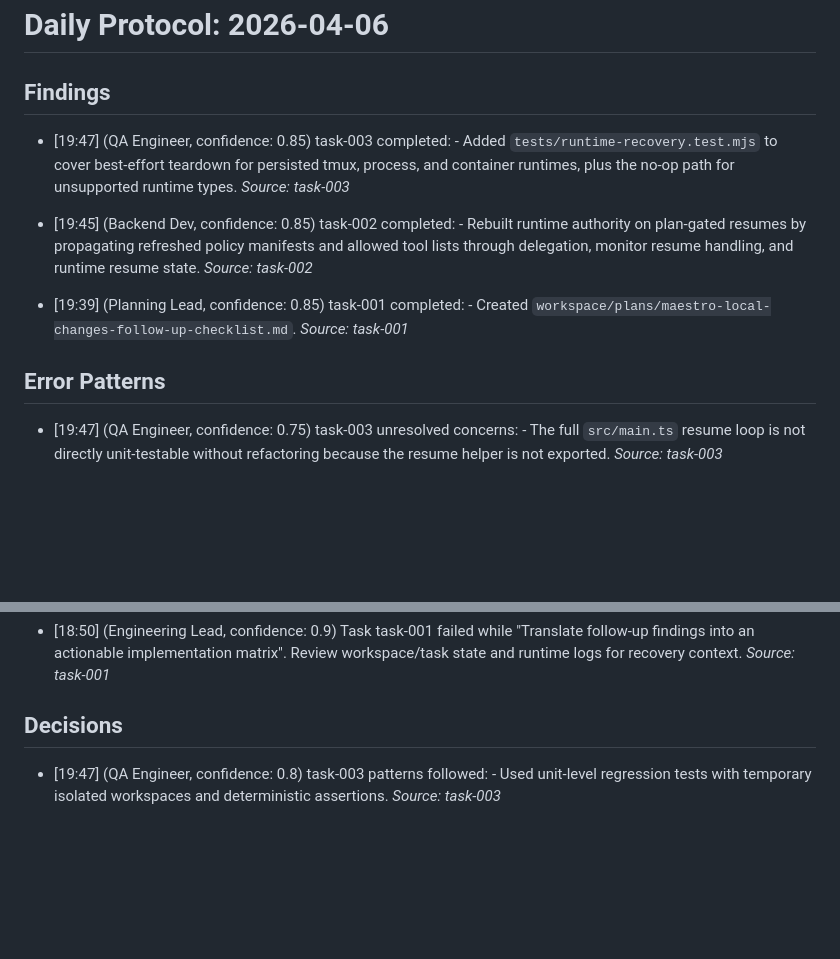
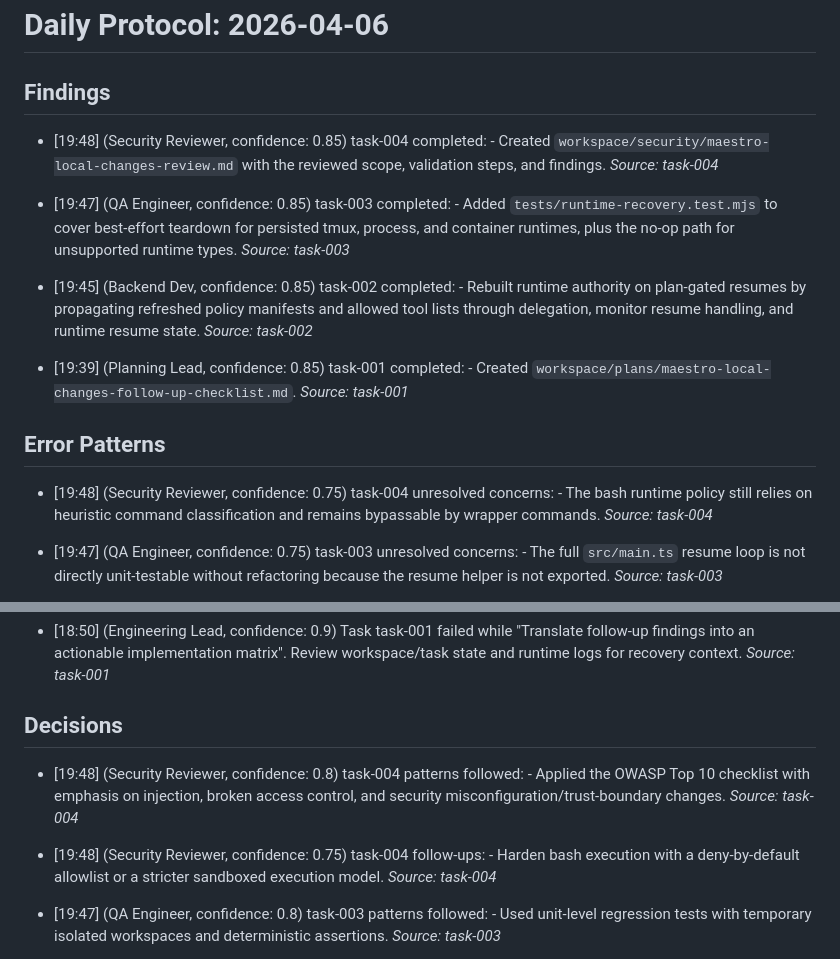
Before and after one commit to BerndAdamczyk/Agent-Maestro, a Markdown page: memory/daily/2026-04-06.md, 2 parts joined by grey strips. GitHub-like rendering; blank space fills up the shorter version.

Commit message:
mem: task-004 complete

```diff
--- a/memory/daily/2026-04-06.md
+++ b/memory/daily/2026-04-06.md
@@ -1,6 +1,8 @@
 # Daily Protocol: 2026-04-06
 
 ## Findings
+
+- [19:48] (Security Reviewer, confidence: 0.85) task-004 completed: - Created `workspace/security/maestro-local-changes-review.md` with the reviewed scope, validation steps, and findings. _Source: task-004_
 
 - [19:47] (QA Engineer, confidence: 0.85) task-003 completed: - Added `tests/runtime-recovery.test.mjs` to cover best-effort teardown for persisted tmux, process, and container runtimes, plus the no-op path for unsupported runtime types. _Source: task-003_
 
@@ -9,6 +11,8 @@
 - [19:39] (Planning Lead, confidence: 0.85) task-001 completed: - Created `workspace/plans/maestro-local-changes-follow-up-checklist.md`. _Source: task-001_
 
 ## Error Patterns
+
+- [19:48] (Security Reviewer, confidence: 0.75) task-004 unresolved concerns: - The bash runtime policy still relies on heuristic command classification and remains bypassable by wrapper commands. _Source: task-004_
 
 - [19:47] (QA Engineer, confidence: 0.75) task-003 unresolved concerns: - The full `src/main.ts` resume loop is not directly unit-testable without refactoring because the resume helper is not exported. _Source: task-003_
 
@@ -19,6 +23,9 @@
 - [18:50] (Engineering Lead, confidence: 0.9) Task task-001 failed while "Translate follow-up findings into an actionable implementation matrix". Review workspace/task state and runtime logs for recovery context. _Source: task-001_
 
 ## Decisions
+
+- [19:48] (Security Reviewer, confidence: 0.8) task-004 patterns followed: - Applied the OWASP Top 10 checklist with emphasis on injection, broken access control, and security misconfiguration/trust-boundary changes. _Source: task-004_
+- [19:48] (Security Reviewer, confidence: 0.75) task-004 follow-ups: - Harden bash execution with a deny-by-default allowlist or a stricter sandboxed execution model. _Source: task-004_
 
 - [19:47] (QA Engineer, confidence: 0.8) task-003 patterns followed: - Used unit-level regression tests with temporary isolated workspaces and deterministic assertions. _Source: task-003_
 - [19:47] (QA Engineer, confidence: 0.75) task-003 follow-ups: - Add a targeted integration test around resume orchestration if the recovery helper is extracted for reuse. _Source: task-003_
```
